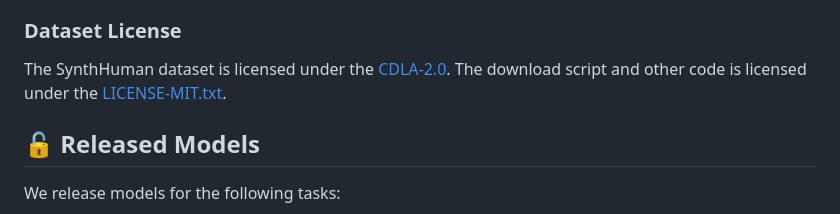
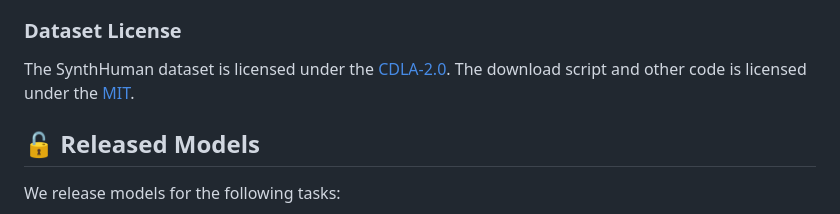
Before and after one commit to yescine/DAViD, a Markdown page: README.md, the part around the change. GitHub-like rendering.

Commit message:
readme license

```diff
--- a/README.md
+++ b/README.md
@@ -45,7 +45,7 @@ To download the dataset simply run `download_data.py TARGET_DIRECTORY [--single-
 You can optionally download a single sample or a single chunk to quickly take a look at the data.
 
 ### Dataset License
-The SynthHuman dataset is licensed under the [CDLA-2.0](./LICENSE-CDLA-2.0.txt). The download script and other code is licensed under the [LICENSE-MIT.txt](./LICENSE-MIT.txt).
+The SynthHuman dataset is licensed under the [CDLA-2.0](./LICENSE-CDLA-2.0.txt). The download script and other code is licensed under the [MIT](./LICENSE-MIT.txt).
 
 
 ## 🔓 Released Models
```
